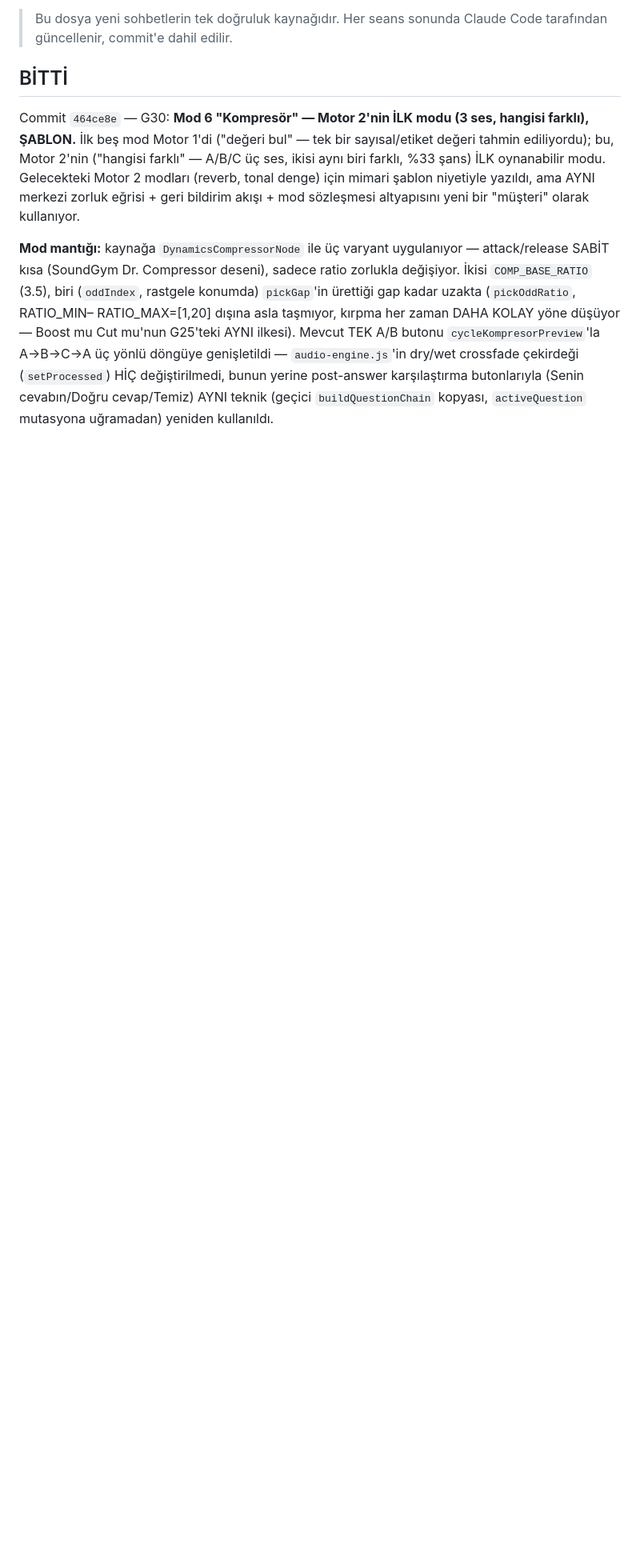
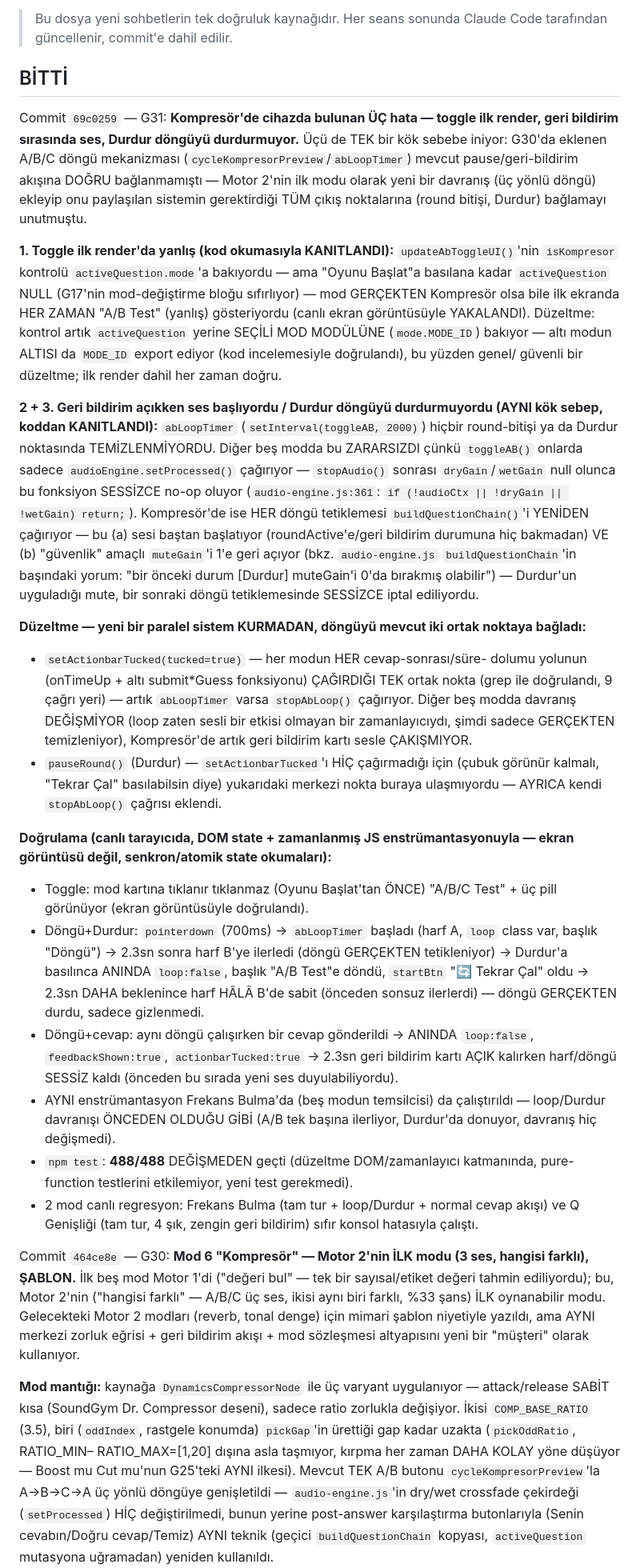
Before and after one commit to logicprotip-star/audioengineeracademy, a Markdown page: DURUM.md, the part around the change. Shown at 80% size. Drawn GitHub-style; blank space fills up the shorter version.

Commit message:
docs: DURUM.md - G31 (Kompresör 3 hata düzeltmesi) sonrası durum güncellemesi
Commit 69c0259'un BİTTİ girdisi eklendi: üç hatanın (toggle ilk render,
geri bildirim sırasında ses, Durdur döngüyü durdurmuyor) tek kök sebebe
indiği teşhis, iki ortak-nokta düzeltmesi, ve DOM-state enstrümantasyonuyla
yapılan canlı doğrulama detayları.

Co-Authored-By: Claude Sonnet 5 <noreply@anthropic.com>

```diff
--- a/DURUM.md
+++ b/DURUM.md
@@ -6,6 +6,76 @@ Son güncelleme: 05.08.2026
 > Her seans sonunda Claude Code tarafından güncellenir, commit'e dahil edilir.
 
 ## BİTTİ
+
+Commit `69c0259` — G31: **Kompresör'de cihazda bulunan ÜÇ hata — toggle ilk
+render, geri bildirim sırasında ses, Durdur döngüyü durdurmuyor.** Üçü de
+TEK bir kök sebebe iniyor: G30'da eklenen A/B/C döngü mekanizması
+(`cycleKompresorPreview`/`abLoopTimer`) mevcut pause/geri-bildirim akışına
+DOĞRU bağlanmamıştı — Motor 2'nin ilk modu olarak yeni bir davranış (üç
+yönlü döngü) ekleyip onu paylaşılan sistemin gerektirdiği TÜM çıkış
+noktalarına (round bitişi, Durdur) bağlamayı unutmuştu.
+
+**1. Toggle ilk render'da yanlış (kod okumasıyla KANITLANDI):**
+`updateAbToggleUI()`'nin `isKompresor` kontrolü `activeQuestion.mode`'a
+bakıyordu — ama "Oyunu Başlat"a basılana kadar `activeQuestion` NULL
+(G17'nin mod-değiştirme bloğu sıfırlıyor) — mod GERÇEKTEN Kompresör olsa
+bile ilk ekranda HER ZAMAN "A/B Test" (yanlış) gösteriyordu (canlı ekran
+görüntüsüyle YAKALANDI). Düzeltme: kontrol artık `activeQuestion` yerine
+SEÇİLİ MOD MODÜLÜNE (`mode.MODE_ID`) bakıyor — altı modun ALTISI da
+`MODE_ID` export ediyor (kod incelemesiyle doğrulandı), bu yüzden genel/
+güvenli bir düzeltme; ilk render dahil her zaman doğru.
+
+**2 + 3. Geri bildirim açıkken ses başlıyordu / Durdur döngüyü
+durdurmuyordu (AYNI kök sebep, koddan KANITLANDI):** `abLoopTimer`
+(`setInterval(toggleAB, 2000)`) hiçbir round-bitişi ya da Durdur
+noktasında TEMİZLENMİYORDU. Diğer beş modda bu ZARARSIZDI çünkü
+`toggleAB()` onlarda sadece `audioEngine.setProcessed()` çağırıyor —
+`stopAudio()` sonrası `dryGain`/`wetGain` null olunca bu fonksiyon
+SESSİZCE no-op oluyor (`audio-engine.js:361`: `if (!audioCtx || !dryGain
+|| !wetGain) return;`). Kompresör'de ise HER döngü tetiklemesi
+`buildQuestionChain()`'i YENİDEN çağırıyor — bu (a) sesi baştan
+başlatıyor (roundActive'e/geri bildirim durumuna hiç bakmadan) VE (b)
+"güvenlik" amaçlı `muteGain`'i 1'e geri açıyor (bkz. `audio-engine.js`
+`buildQuestionChain`'in başındaki yorum: "bir önceki durum [Durdur]
+muteGain'i 0'da bırakmış olabilir") — Durdur'un uyguladığı mute, bir
+sonraki döngü tetiklemesinde SESSİZCE iptal ediliyordu.
+
+**Düzeltme — yeni bir paralel sistem KURMADAN, döngüyü mevcut iki ortak
+noktaya bağladı:**
+- `setActionbarTucked(tucked=true)` — her modun HER cevap-sonrası/süre-
+  dolumu yolunun (onTimeUp + altı submit*Guess fonksiyonu) ÇAĞIRDIĞI TEK
+  ortak nokta (grep ile doğrulandı, 9 çağrı yeri) — artık `abLoopTimer`
+  varsa `stopAbLoop()` çağırıyor. Diğer beş modda davranış DEĞİŞMİYOR
+  (loop zaten sesli bir etkisi olmayan bir zamanlayıcıydı, şimdi sadece
+  GERÇEKTEN temizleniyor), Kompresör'de artık geri bildirim kartı sesle
+  ÇAKIŞMIYOR.
+- `pauseRound()` (Durdur) — `setActionbarTucked`'ı HİÇ çağırmadığı için
+  (çubuk görünür kalmalı, "Tekrar Çal" basılabilsin diye) yukarıdaki
+  merkezi nokta buraya ulaşmıyordu — AYRICA kendi `stopAbLoop()` çağrısı
+  eklendi.
+
+**Doğrulama (canlı tarayıcıda, DOM state + zamanlanmış JS enstrümantasyonuyla
+— ekran görüntüsü değil, senkron/atomik state okumaları):**
+- Toggle: mod kartına tıklanır tıklanmaz (Oyunu Başlat'tan ÖNCE) "A/B/C
+  Test" + üç pill görünüyor (ekran görüntüsüyle doğrulandı).
+- Döngü+Durdur: `pointerdown` (700ms) → `abLoopTimer` başladı (harf A,
+  `loop` class var, başlık "Döngü") → 2.3sn sonra harf B'ye ilerledi
+  (döngü GERÇEKTEN tetikleniyor) → Durdur'a basılınca ANINDA `loop:false`,
+  başlık "A/B Test"e döndü, `startBtn` "🔄 Tekrar Çal" oldu → 2.3sn DAHA
+  beklenince harf HÂLÂ B'de sabit (önceden sonsuz ilerlerdi) — döngü
+  GERÇEKTEN durdu, sadece gizlenmedi.
+- Döngü+cevap: aynı döngü çalışırken bir cevap gönderildi → ANINDA
+  `loop:false`, `feedbackShown:true`, `actionbarTucked:true` → 2.3sn geri
+  bildirim kartı AÇIK kalırken harf/döngü SESSİZ kaldı (önceden bu sırada
+  yeni ses duyulabiliyordu).
+- AYNI enstrümantasyon Frekans Bulma'da (beş modun temsilcisi) da
+  çalıştırıldı — loop/Durdur davranışı ÖNCEDEN OLDUĞU GİBİ (A/B tek
+  başına ilerliyor, Durdur'da donuyor, davranış hiç değişmedi).
+- `npm test`: **488/488** DEĞİŞMEDEN geçti (düzeltme DOM/zamanlayıcı
+  katmanında, pure-function testlerini etkilemiyor, yeni test gerekmedi).
+- 2 mod canlı regresyon: Frekans Bulma (tam tur + loop/Durdur + normal
+  cevap akışı) ve Q Genişliği (tam tur, 4 şık, zengin geri bildirim) sıfır
+  konsol hatasıyla çalıştı.
 
 Commit `464ce8e` — G30: **Mod 6 "Kompresör" — Motor 2'nin İLK modu (3 ses,
 hangisi farklı), ŞABLON.** İlk beş mod Motor 1'di ("değeri bul" — tek bir
```
